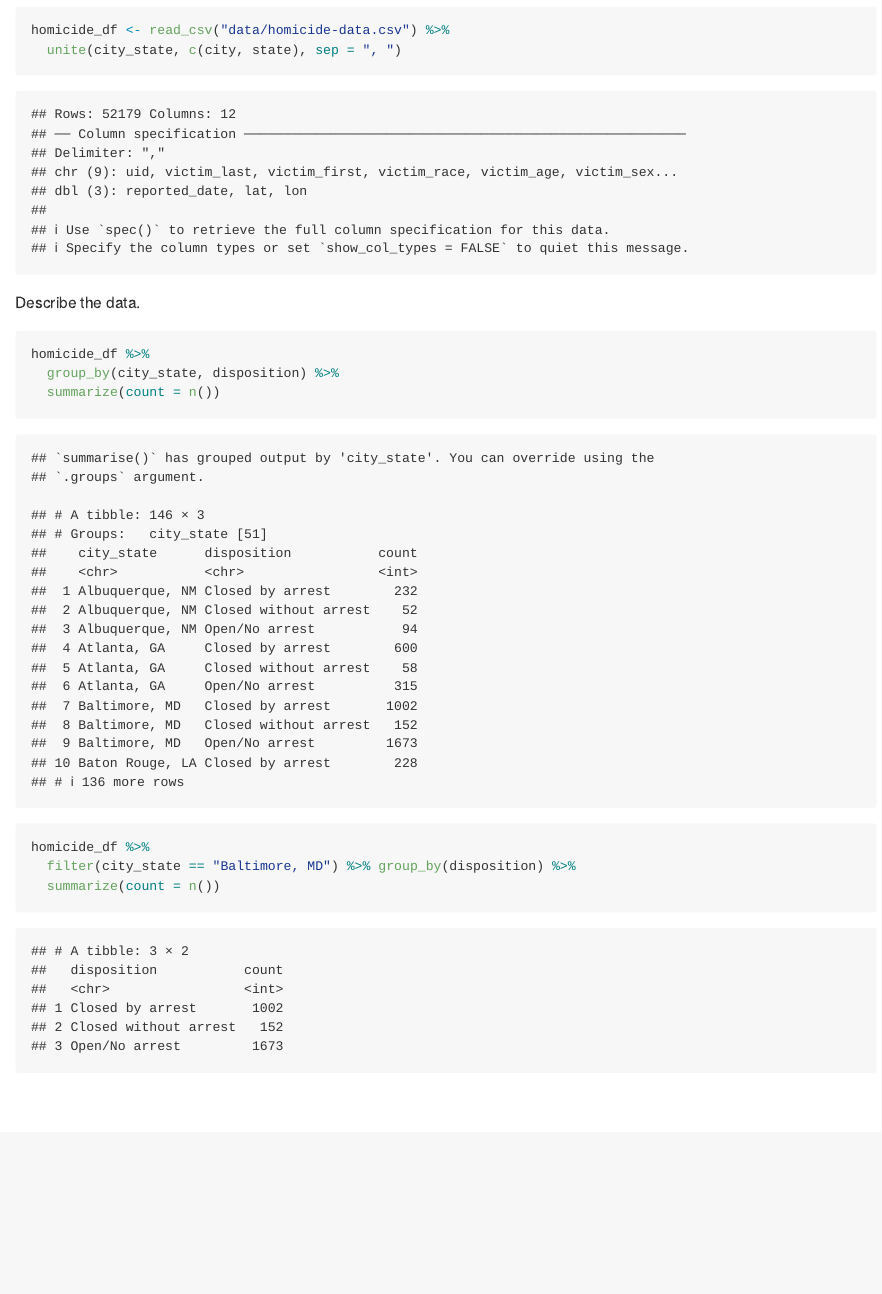
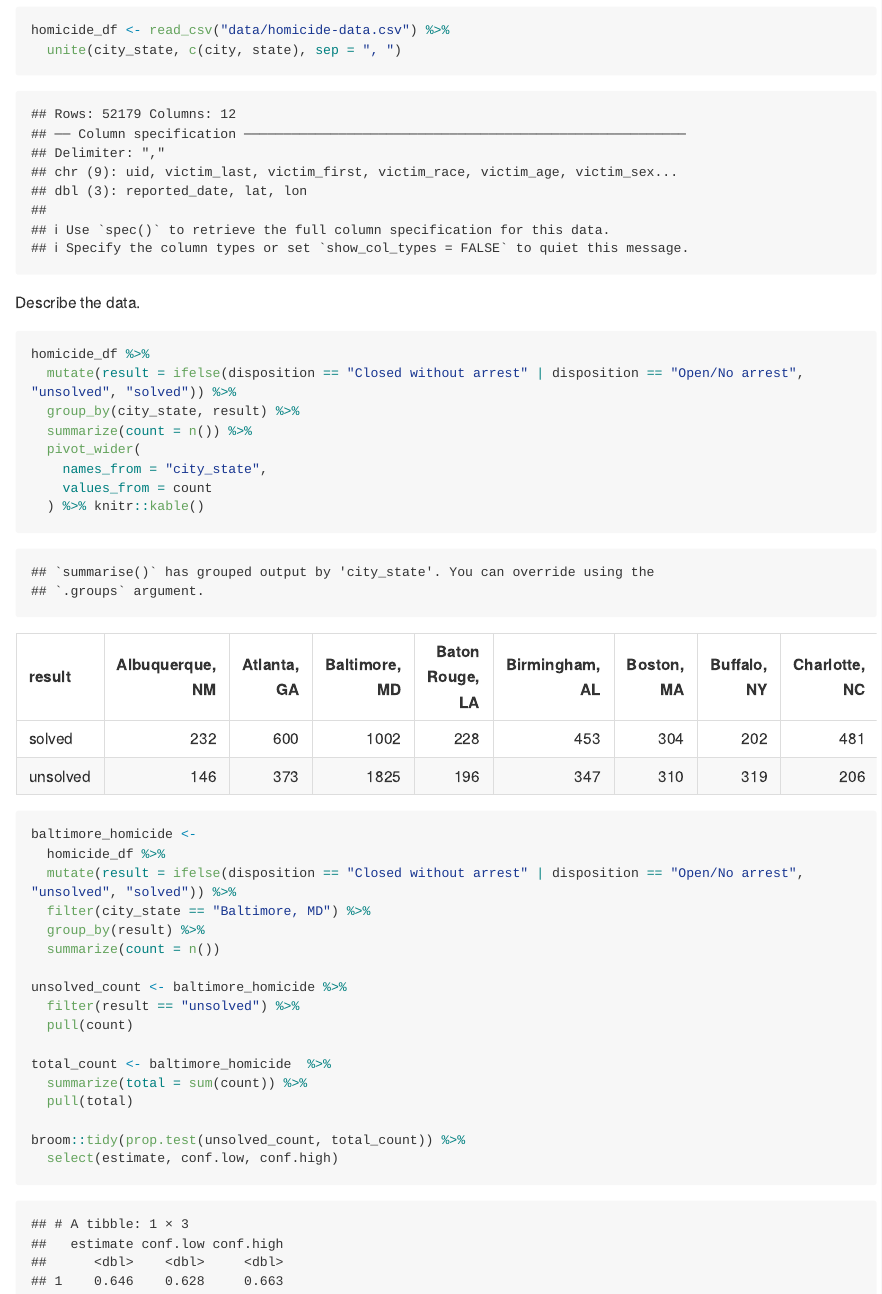
Before and after one commit to marisanders02/p8105_hw5_mos2128, an R Markdown document (Homework_5.Rmd): the page in a window 1100 px wide, from 3600 px down. The pictures show the output file Homework_5.md that the author committed with the source, drawn offline in the style of GitHub; long lines of code are wrapped.

Commit message:
prop.test for baltimore homicide rates

````diff
--- a/Homework_5.Rmd
+++ b/Homework_5.Rmd
@@ -83,13 +83,31 @@ Describe the data.
 
 ```{r}
 homicide_df %>%
-  group_by(city_state, disposition) %>%
-  summarize(count = n())
+  mutate(result = ifelse(disposition == "Closed without arrest" | disposition == "Open/No arrest", "unsolved", "solved")) %>%
+  group_by(city_state, result) %>%
+  summarize(count = n()) %>%
+  pivot_wider(
+    names_from = "city_state",
+    values_from = count
+  ) %>% knitr::kable()
 ```
 
 ```{r}
-homicide_df %>%
+baltimore_homicide <-
+  homicide_df %>%
+  mutate(result = ifelse(disposition == "Closed without arrest" | disposition == "Open/No arrest", "unsolved", "solved")) %>%
   filter(city_state == "Baltimore, MD") %>%
-  group_by(disposition) %>%
+  group_by(result) %>%
   summarize(count = n())
+
+unsolved_count <- baltimore_homicide %>%
+  filter(result == "unsolved") %>%
+  pull(count)
+
+total_count <- baltimore_homicide  %>%
+  summarize(total = sum(count)) %>%
+  pull(total)
+
+broom::tidy(prop.test(unsolved_count, total_count)) %>%
+  select(estimate, conf.low, conf.high)
 ```
````
Also changed, not shown: Homework_5.md, Homework_5_files/figure-gfm/unnamed-chunk-1-1.png, Homework_5_files/figure-gfm/unnamed-chunk-2-1.png, Homework_5_files/figure-gfm/unnamed-chunk-2-2.png, Homework_5_files/figure-gfm/unnamed-chunk-2-3.png.
